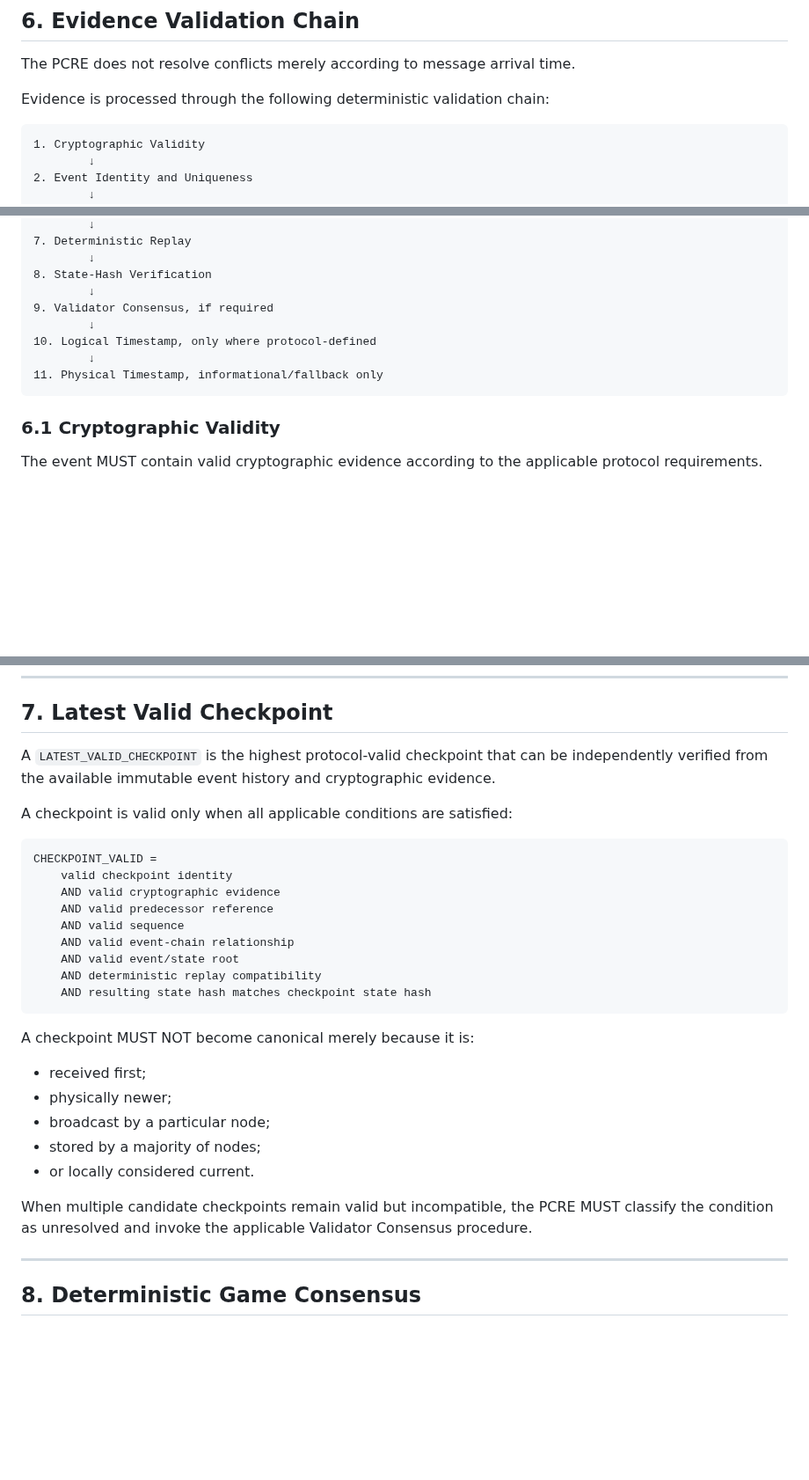
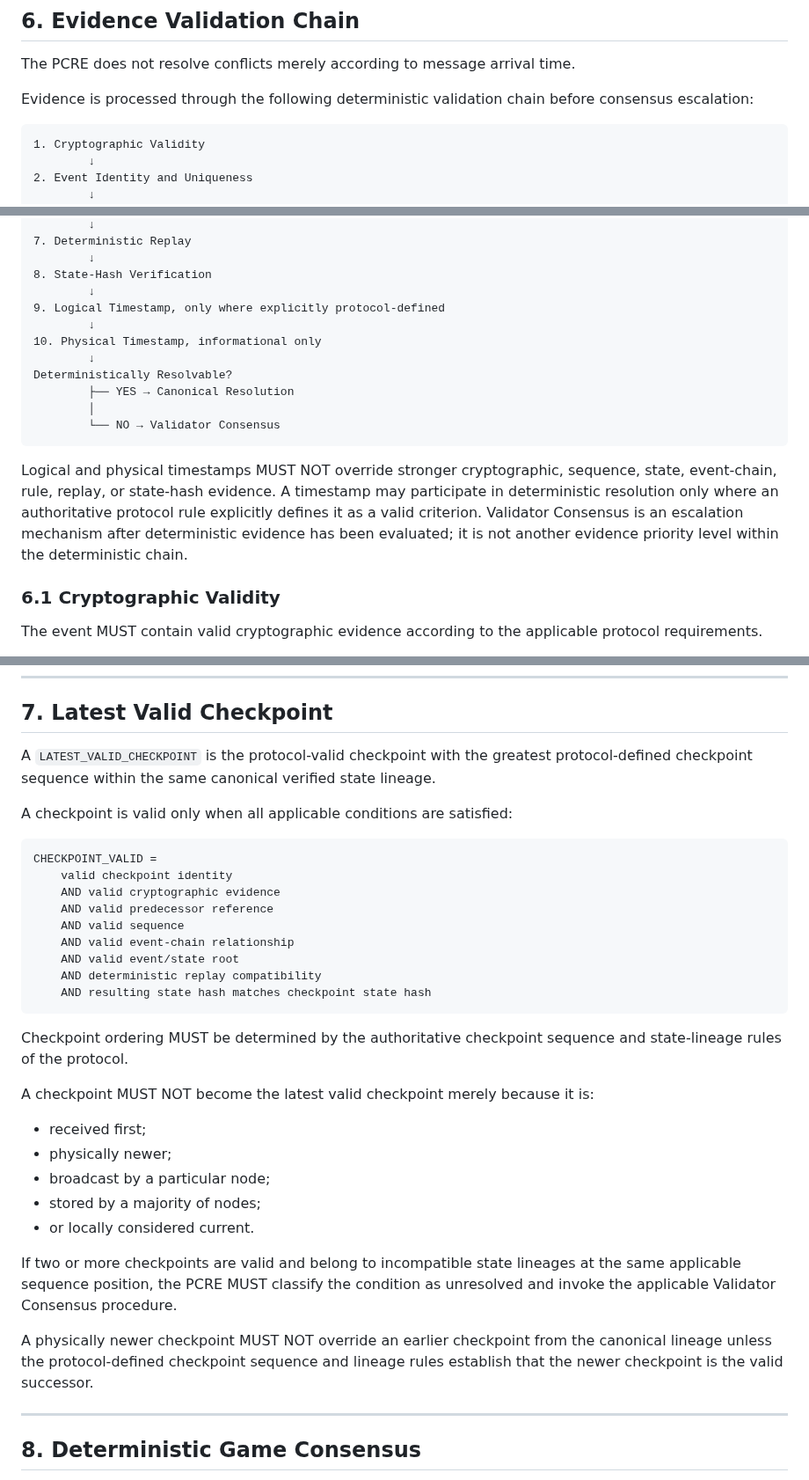
Before and after one commit to byLAEV/Chain-Poker-Genesis, a Markdown page: 14-p2p-conflict-resolution-engine/README.md, 3 parts joined by grey strips. Shown at 88% size. Drawn GitHub-style; blank space fills up the shorter version.

Commit message:
Refine Engine 14 evidence chain and checkpoint ordering

````diff
--- a/14-p2p-conflict-resolution-engine/README.md
+++ b/14-p2p-conflict-resolution-engine/README.md
@@ -146,7 +146,7 @@ A duplicate or retransmitted event MUST NOT automatically be classified as malic
 
 The PCRE does not resolve conflicts merely according to message arrival time.
 
-Evidence is processed through the following deterministic validation chain:
+Evidence is processed through the following deterministic validation chain before consensus escalation:
 
 ```text
 1. Cryptographic Validity
@@ -165,12 +165,17 @@ Evidence is processed through the following deterministic validation chain:
         ↓
 8. State-Hash Verification
         ↓
-9. Validator Consensus, if required
+9. Logical Timestamp, only where explicitly protocol-defined
         ↓
-10. Logical Timestamp, only where protocol-defined
+10. Physical Timestamp, informational only
         ↓
-11. Physical Timestamp, informational/fallback only
+Deterministically Resolvable?
+        ├── YES → Canonical Resolution
+        │
+        └── NO → Validator Consensus
 ```
+
+Logical and physical timestamps MUST NOT override stronger cryptographic, sequence, state, event-chain, rule, replay, or state-hash evidence. A timestamp may participate in deterministic resolution only where an authoritative protocol rule explicitly defines it as a valid criterion. Validator Consensus is an escalation mechanism after deterministic evidence has been evaluated; it is not another evidence priority level within the deterministic chain.
 
 ### 6.1 Cryptographic Validity
 
@@ -217,7 +222,7 @@ The resulting state MUST produce the expected canonical state hash.
 
 ## 7. Latest Valid Checkpoint
 
-A `LATEST_VALID_CHECKPOINT` is the highest protocol-valid checkpoint that can be independently verified from the available immutable event history and cryptographic evidence.
+A `LATEST_VALID_CHECKPOINT` is the protocol-valid checkpoint with the greatest protocol-defined checkpoint sequence within the same canonical verified state lineage.
 
 A checkpoint is valid only when all applicable conditions are satisfied:
 
@@ -233,7 +238,9 @@ CHECKPOINT_VALID =
     AND resulting state hash matches checkpoint state hash
 ```
 
-A checkpoint MUST NOT become canonical merely because it is:
+Checkpoint ordering MUST be determined by the authoritative checkpoint sequence and state-lineage rules of the protocol.
+
+A checkpoint MUST NOT become the latest valid checkpoint merely because it is:
 
 - received first;
 - physically newer;
@@ -241,7 +248,9 @@ A checkpoint MUST NOT become canonical merely because it is:
 - stored by a majority of nodes;
 - or locally considered current.
 
-When multiple candidate checkpoints remain valid but incompatible, the PCRE MUST classify the condition as unresolved and invoke the applicable Validator Consensus procedure.
+If two or more checkpoints are valid and belong to incompatible state lineages at the same applicable sequence position, the PCRE MUST classify the condition as unresolved and invoke the applicable Validator Consensus procedure.
+
+A physically newer checkpoint MUST NOT override an earlier checkpoint from the canonical lineage unless the protocol-defined checkpoint sequence and lineage rules establish that the newer checkpoint is the valid successor.
 
 ---
 
````
